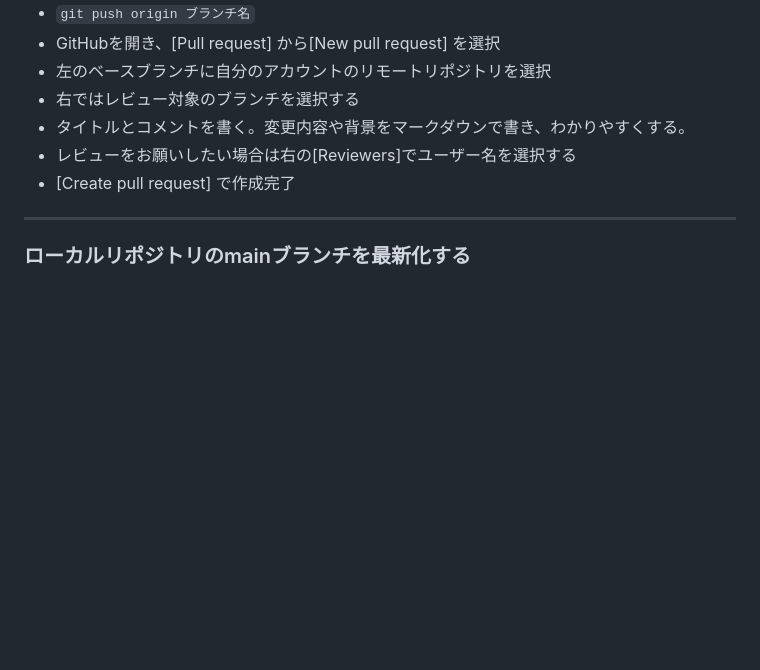
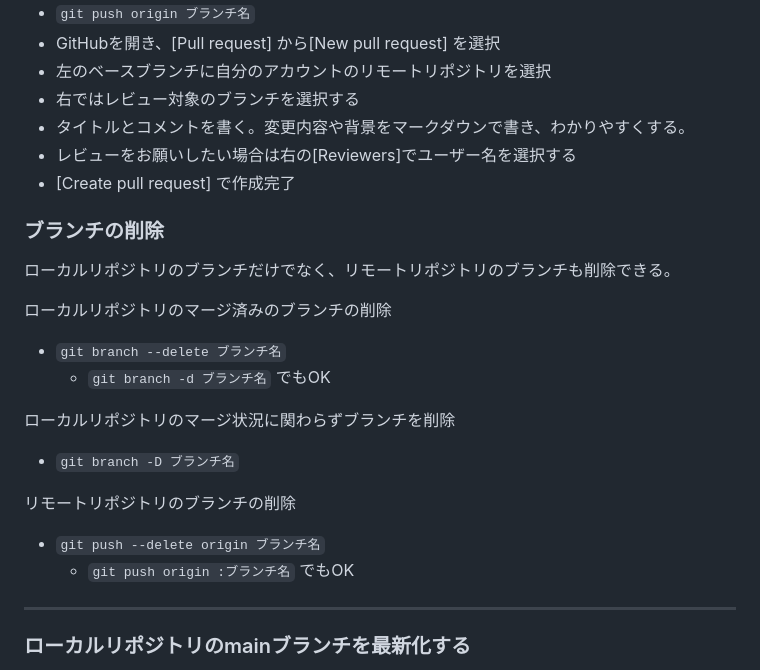
Before and after one commit to T-knt/HowToUseGit, a Markdown page: Description.md, the part around the change. Drawn GitHub-style; blank space fills up the shorter version.

Commit message:
ブランチの削除方法を追加

```diff
--- a/Description.md
+++ b/Description.md
@@ -289,6 +289,24 @@ git logコマンドを実行すると、新しい順で「コミットハッシ
 - レビューをお願いしたい場合は右の[Reviewers]でユーザー名を選択する
 - [Create pull request] で作成完了
 
+### ブランチの削除
+
+ローカルリポジトリのブランチだけでなく、リモートリポジトリのブランチも削除できる。
+
+ローカルリポジトリのマージ済みのブランチの削除
+
+- `git branch --delete ブランチ名`
+    - `git branch -d ブランチ名` でもOK
+
+ローカルリポジトリのマージ状況に関わらずブランチを削除
+
+- `git branch -D ブランチ名`
+
+リモートリポジトリのブランチの削除
+
+- `git push --delete origin ブランチ名`
+    - `git push origin :ブランチ名` でもOK
+
 ---
 
 
```
